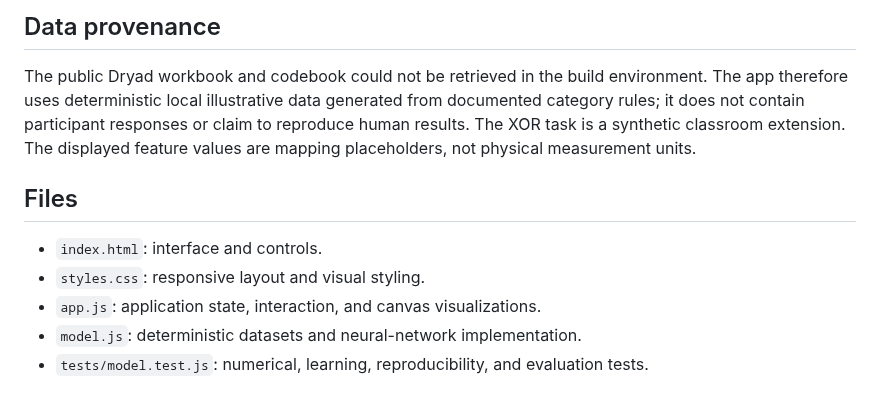
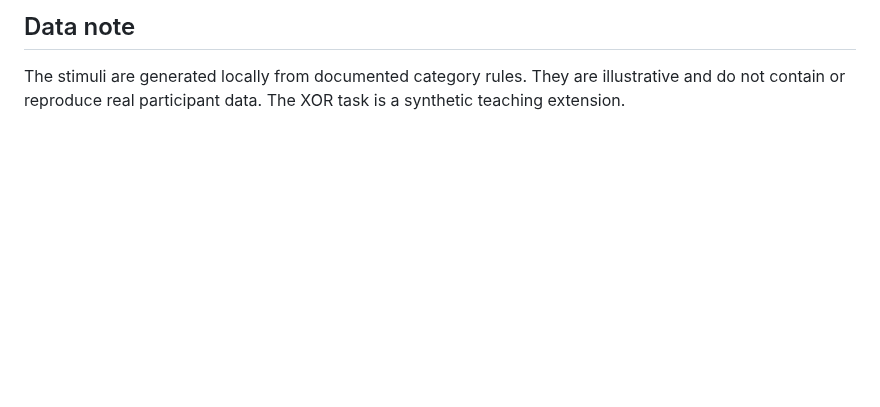
Before and after one commit to lisgeh2/computational_modeling, a Markdown page: README.md, the part around one of its changes. Rendered like a GitHub page; blank space fills up the shorter version.

```diff
--- a/README.md
+++ b/README.md
@@ -31,12 +64,6 @@ Inputs are normalized from the displayed 0–100 scale. The model uses tanh hidd
 
-## Data provenance
+## Data note
 
-The public Dryad workbook and codebook could not be retrieved in the build environment. The app therefore uses deterministic local illustrative data generated from documented category rules; it does not contain participant responses or claim to reproduce human results. The XOR task is a synthetic classroom extension. The displayed feature values are mapping placeholders, not physical measurement units.
-
-## Files
-
-- `index.html`: interface and controls.
-- `styles.css`: responsive layout and visual styling.
-- `app.js`: application state, interaction, and canvas visualizations.
-- `model.js`: deterministic datasets and neural-network implementation.
-- `tests/model.test.js`: numerical, learning, reproducibility, and evaluation tests.
+The stimuli are generated locally from documented category rules. They are
+illustrative and do not contain or reproduce real participant data. The XOR
+task is a synthetic teaching extension.
```
Also changed, not shown: other parts of README.md (+50 -17 lines), docs/screenshot.png (added), 1 other file.
